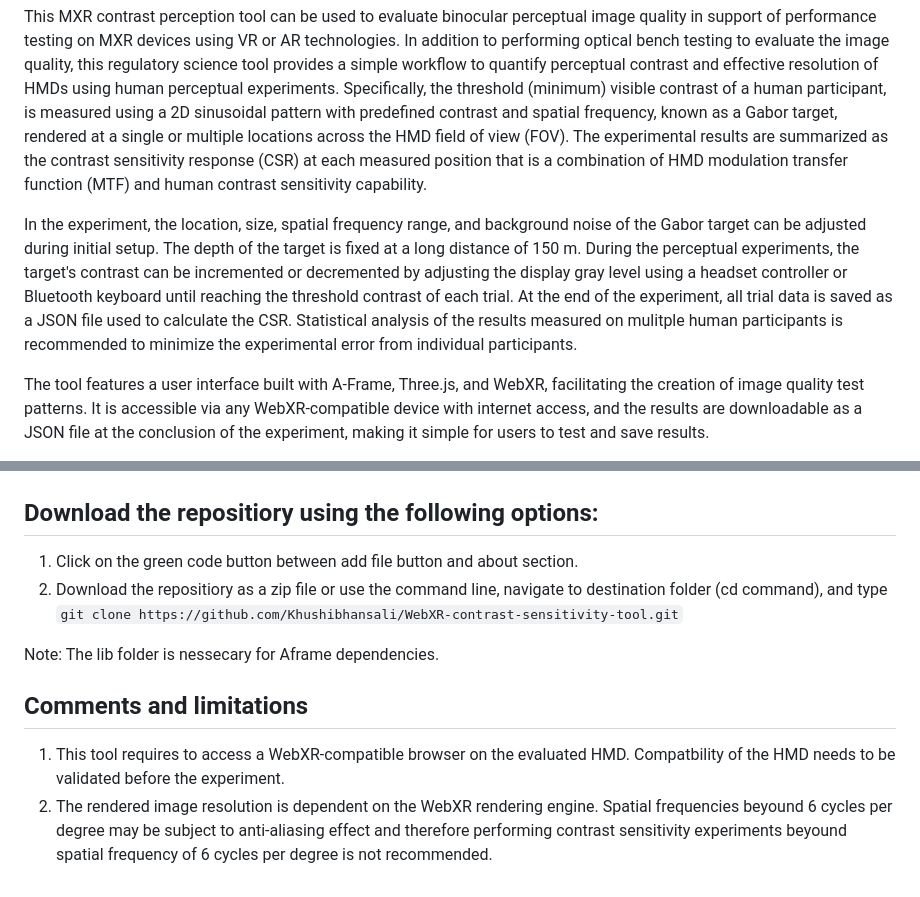
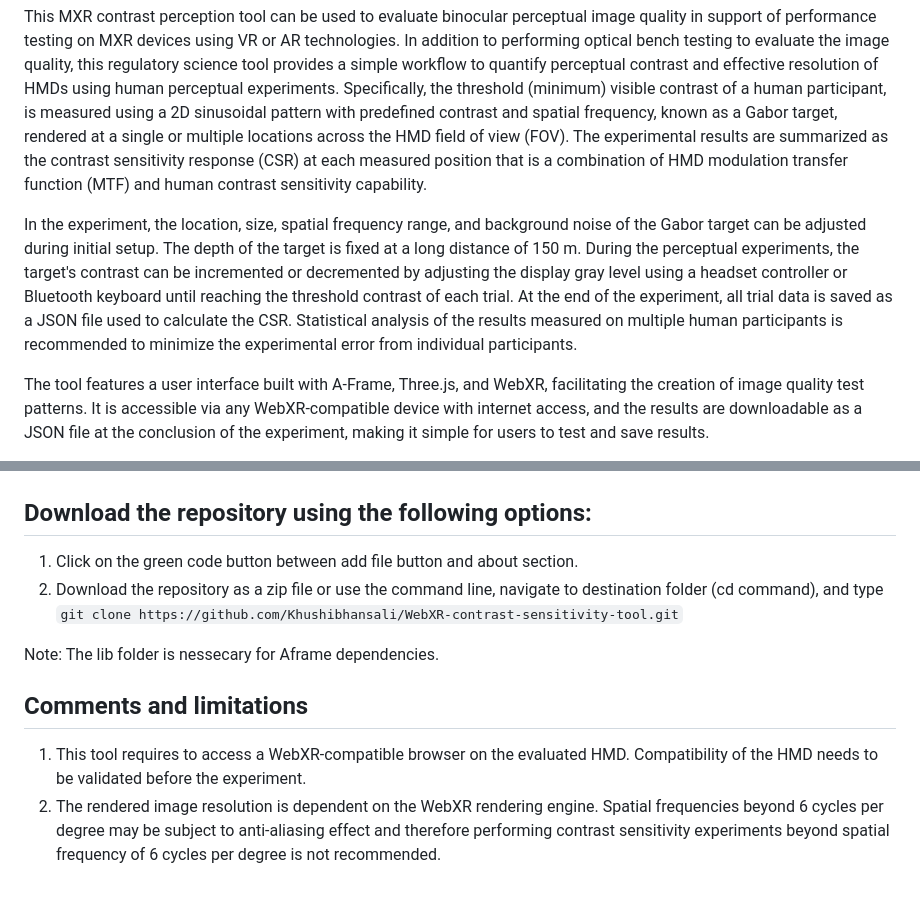
Before and after one commit to DIDSR/COPE, a Markdown page: README.md, 2 parts joined by grey strips. GitHub-like rendering.

````diff
--- a/README.md
+++ b/README.md
@@ -3,7 +3,7 @@ We have developed a medical extended reality (MXR) contrast perception tool to e
 
 This MXR contrast perception tool can be used to evaluate binocular perceptual image quality in support of performance testing on MXR devices using VR or AR technologies. In addition to performing optical bench testing to evaluate the image quality, this regulatory science tool provides a simple workflow to quantify perceptual contrast and effective resolution of HMDs using human perceptual experiments. Specifically, the threshold (minimum) visible contrast of a human participant, is measured using a 2D sinusoidal pattern with predefined contrast and spatial frequency, known as a Gabor target, rendered at a single or multiple locations across the HMD field of view (FOV). The experimental results are summarized as the contrast sensitivity response (CSR) at each measured position that is a combination of HMD modulation transfer function (MTF) and human contrast sensitivity capability.
 
-In the experiment, the location, size, spatial frequency range, and background noise of the Gabor target can be adjusted during initial setup. The depth of the target is fixed at a long distance of 150 m. During the perceptual experiments, the target's contrast can be incremented or decremented by adjusting the display gray level using a headset controller or Bluetooth keyboard until reaching the threshold contrast of each trial. At the end of the experiment, all trial data is saved as a JSON file used to calculate the CSR. Statistical analysis of the results measured on mulitple human participants is recommended to minimize the experimental error from individual participants.
+In the experiment, the location, size, spatial frequency range, and background noise of the Gabor target can be adjusted during initial setup. The depth of the target is fixed at a long distance of 150 m. During the perceptual experiments, the target's contrast can be incremented or decremented by adjusting the display gray level using a headset controller or Bluetooth keyboard until reaching the threshold contrast of each trial. At the end of the experiment, all trial data is saved as a JSON file used to calculate the CSR. Statistical analysis of the results measured on multiple human participants is recommended to minimize the experimental error from individual participants.
 
 The tool features a user interface built with A-Frame, Three.js, and WebXR, facilitating the creation of image quality test patterns. It is accessible via any WebXR-compatible device with internet access, and the results are downloadable as a JSON file at the conclusion of the experiment, making it simple for users to test and save results.
 
@@ -16,12 +16,12 @@ Documentation for the tool is available here: [Documentation](https://khushibhan
 
 ![plot](Image/exp1.PNG)
 
-## Download the repositiory using the following options:
+## Download the repository using the following options:
 1. Click on the green code button between add file button and about section.
-2. Download the repositiory as a zip file or use the command line, navigate to destination folder (cd command), and type ```git clone https://github.com/Khushibhansali/WebXR-contrast-sensitivity-tool.git```
+2. Download the repository as a zip file or use the command line, navigate to destination folder (cd command), and type ```git clone https://github.com/Khushibhansali/WebXR-contrast-sensitivity-tool.git```
 
 Note: The lib folder is nessecary for Aframe dependencies.
 
 ## Comments and limitations
-1. This tool requires to access a WebXR-compatible browser on the evaluated HMD. Compatbility of the HMD needs to be validated before the experiment.
-2. The rendered image resolution is dependent on the WebXR rendering engine. Spatial frequencies beyound 6 cycles per degree may be subject to anti-aliasing effect and therefore performing contrast sensitivity experiments beyound spatial frequency of 6 cycles per degree is not recommended.
+1. This tool requires to access a WebXR-compatible browser on the evaluated HMD. Compatibility of the HMD needs to be validated before the experiment.
+2. The rendered image resolution is dependent on the WebXR rendering engine. Spatial frequencies beyond 6 cycles per degree may be subject to anti-aliasing effect and therefore performing contrast sensitivity experiments beyond spatial frequency of 6 cycles per degree is not recommended.
````
